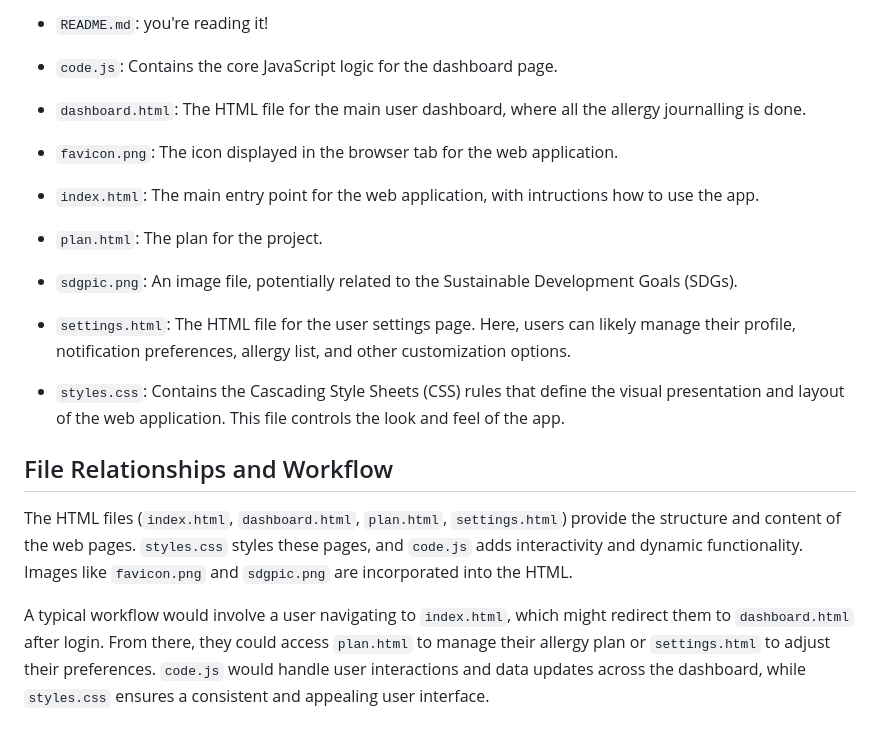
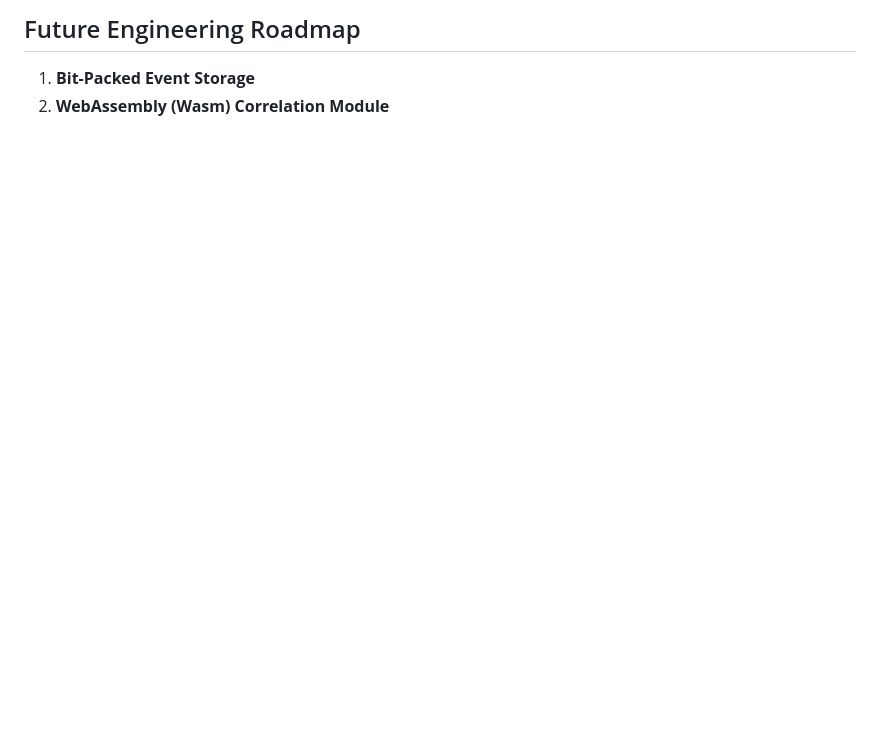
Before and after one commit to had2020/ProteicLog, a Markdown page: README.md, the part around one of its changes. Drawn GitHub-style; blank space fills up the shorter version.

```diff
--- a/README.md
+++ b/README.md
@@ -42,23 +39,3 @@ This document outlines the structure of the allergy tracking web application, de
-*   `README.md`: you're reading it!
-
-*   `code.js`: Contains the core JavaScript logic for the dashboard page.
-
-*   `dashboard.html`: The HTML file for the main user dashboard, where all the allergy journalling is done.
-
-*   `favicon.png`: The icon displayed in the browser tab for the web application.
-
-*   `index.html`: The main entry point for the web application, with intructions how to use the app.
-
-*   `plan.html`:  The plan for the project.
-
-*   `sdgpic.png`: An image file, potentially related to the Sustainable Development Goals (SDGs).
-
-*   `settings.html`: The HTML file for the user settings page. Here, users can likely manage their profile, notification preferences, allergy list, and other customization options.
-
-*   `styles.css`: Contains the Cascading Style Sheets (CSS) rules that define the visual presentation and layout of the web application. This file controls the look and feel of the app.
-
-## File Relationships and Workflow
-
-The HTML files (`index.html`, `dashboard.html`, `plan.html`, `settings.html`) provide the structure and content of the web pages.  `styles.css` styles these pages, and `code.js` adds interactivity and dynamic functionality.  Images like `favicon.png` and `sdgpic.png` are incorporated into the HTML.
-
-A typical workflow would involve a user navigating to `index.html`, which might redirect them to `dashboard.html` after login.  From there, they could access `plan.html` to manage their allergy plan or `settings.html` to adjust their preferences.  `code.js` would handle user interactions and data updates across the dashboard, while `styles.css` ensures a consistent and appealing user interface.
+## Future Engineering Roadmap
+1.  **Bit-Packed Event Storage**
+2.  **WebAssembly (Wasm) Correlation Module**
```
Also changed, not shown: other parts of README.md (+27 -30 lines).
